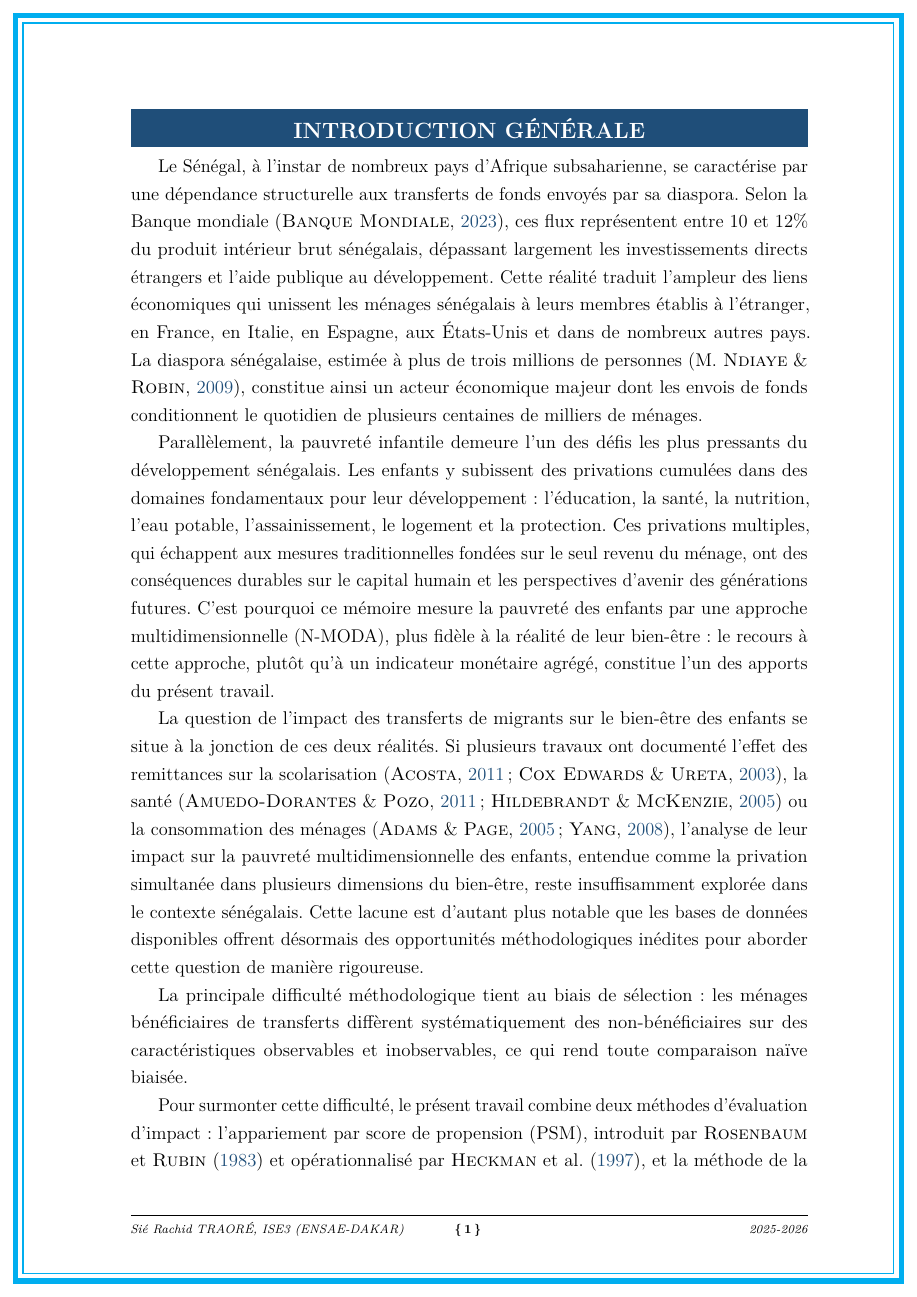
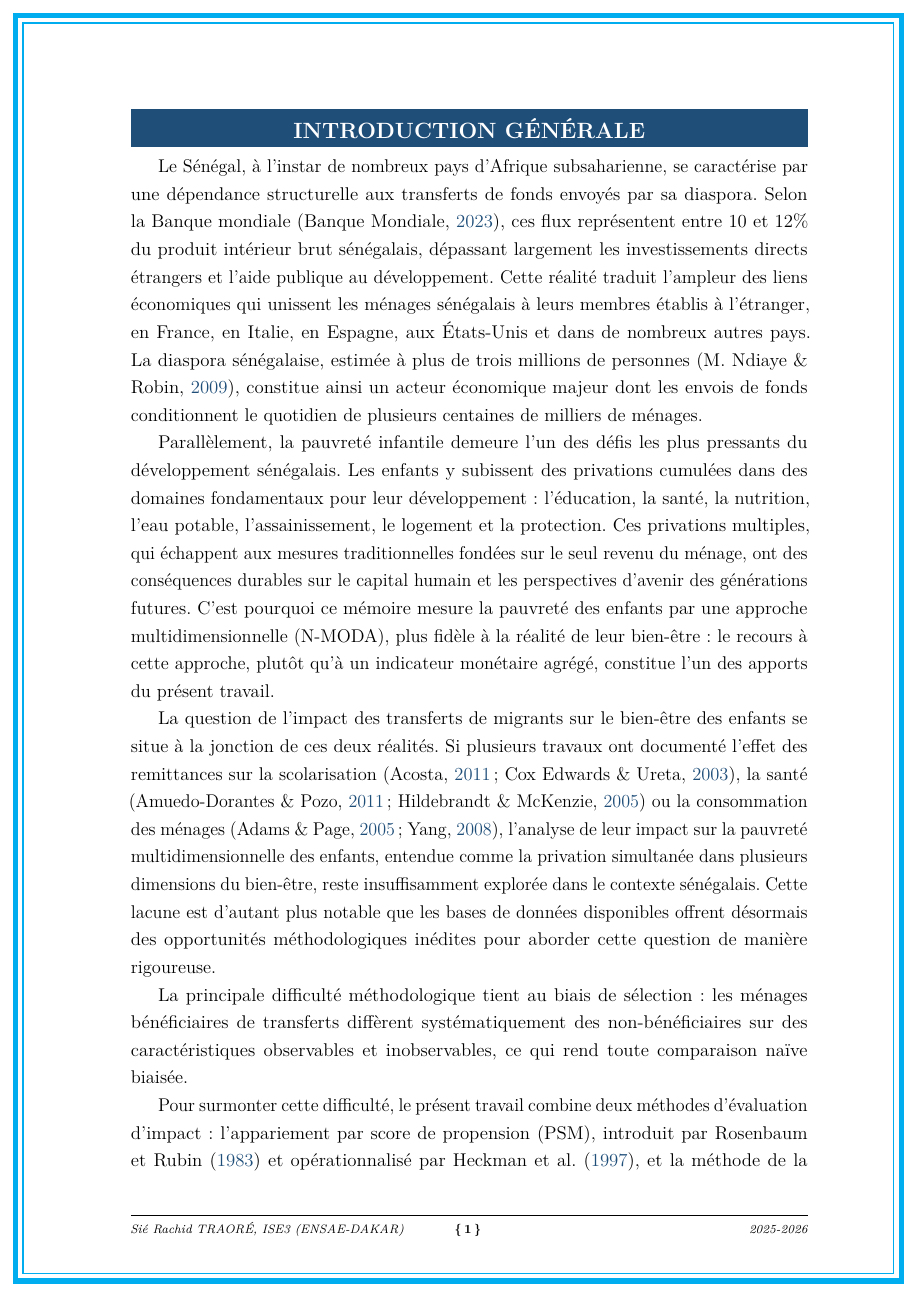
Before and after one commit to JODRAFF9/MEMOIRE, a LaTeX document (latex/main.tex): page 12 of 69. Compiled offline with pdfLaTeX.

Commit message:
Citations : noms d'auteurs en casse normale (plus de petites capitales)
Les citations en texte affichaient les noms en petites capitales
(« LUCAS & STARK »). Chaque partie de nom est désormais enveloppée dans
\textnormal (via \AtBeginDocument), ce qui force la casse normale (première
lettre en majuscule, reste en minuscules) dans les citations et la
bibliographie : « Lucas & Stark (1985) ».

Co-Authored-By: Claude Fable 5 <noreply@anthropic.com>
Claude-Session: https://claude.ai/code/session_01837AJxDdpW6rUH9DV9QD1H

```diff
--- a/latex/main.tex
+++ b/latex/main.tex
@@ -156,11 +156,15 @@
 ]{biblatex}
 \addbibresource{references.bib}
 
-% Supprimer la mise en gras des noms d'auteurs dans les citations APA
-\renewcommand*{\mkbibnamefamily}[1]{#1}
-\renewcommand*{\mkbibnamegiven}[1]{#1}
-\renewcommand*{\mkbibnameprefix}[1]{#1}
-\renewcommand*{\mkbibnamesuffix}[1]{#1}
+% Noms d'auteurs en casse normale (ni gras ni petites capitales) dans les
+% citations et la bibliographie : \textnormal annule un éventuel \scshape ambiant
+\AtBeginDocument{%
+  \renewcommand*{\mkbibnamefamily}[1]{\textnormal{#1}}%
+  \renewcommand*{\mkbibnamegiven}[1]{\textnormal{#1}}%
+  \renewcommand*{\mkbibnameprefix}[1]{\textnormal{#1}}%
+  \renewcommand*{\mkbibnamesuffix}[1]{\textnormal{#1}}%
+  \renewcommand*{\mkbibcompletename}[1]{\textnormal{#1}}%
+}
 
 % ── Listes & énumérations ───────────────────────────────────
 % Puces rondes au lieu du tiret long par défaut de babel-french
```
Also changed, not shown: latex/main.pdf, 2 other files.
